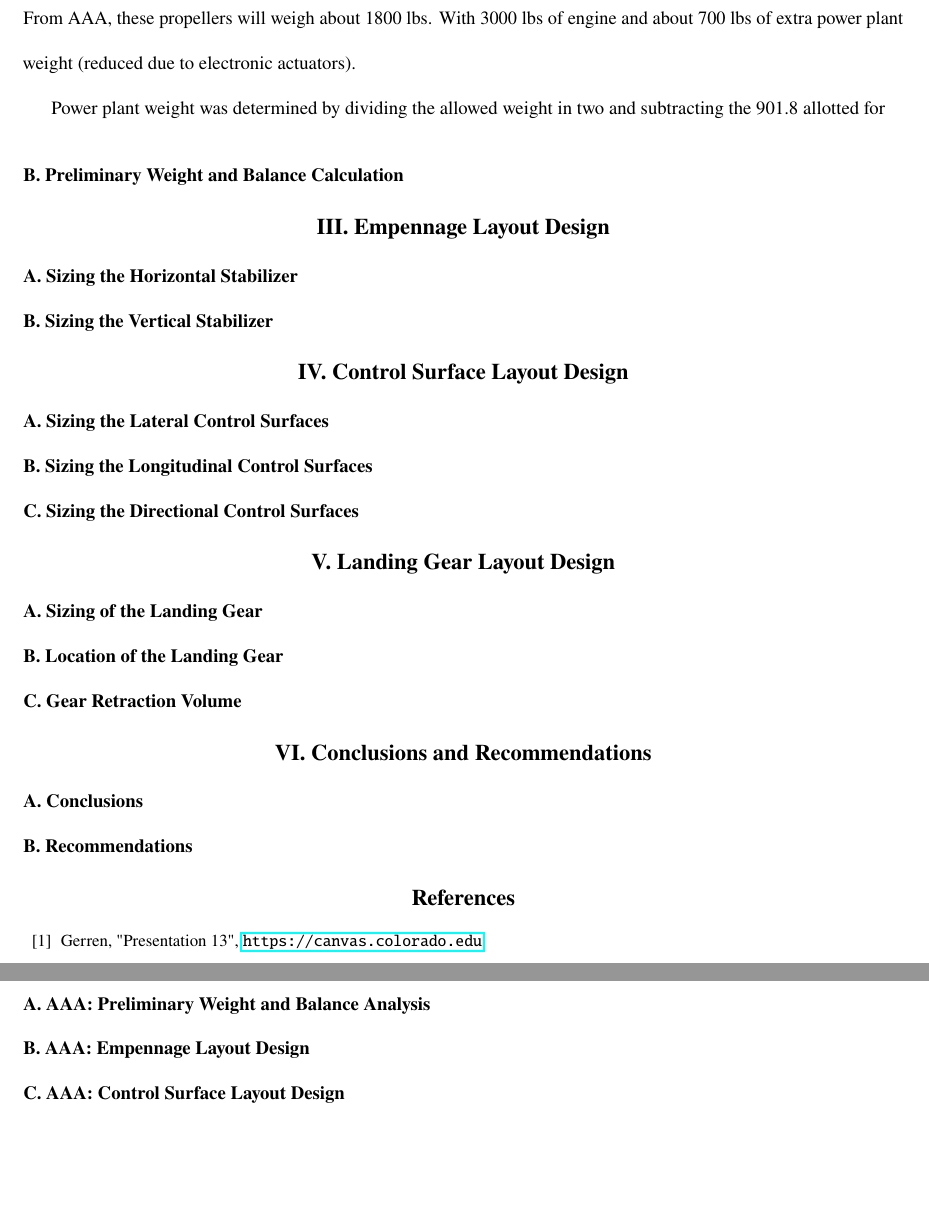
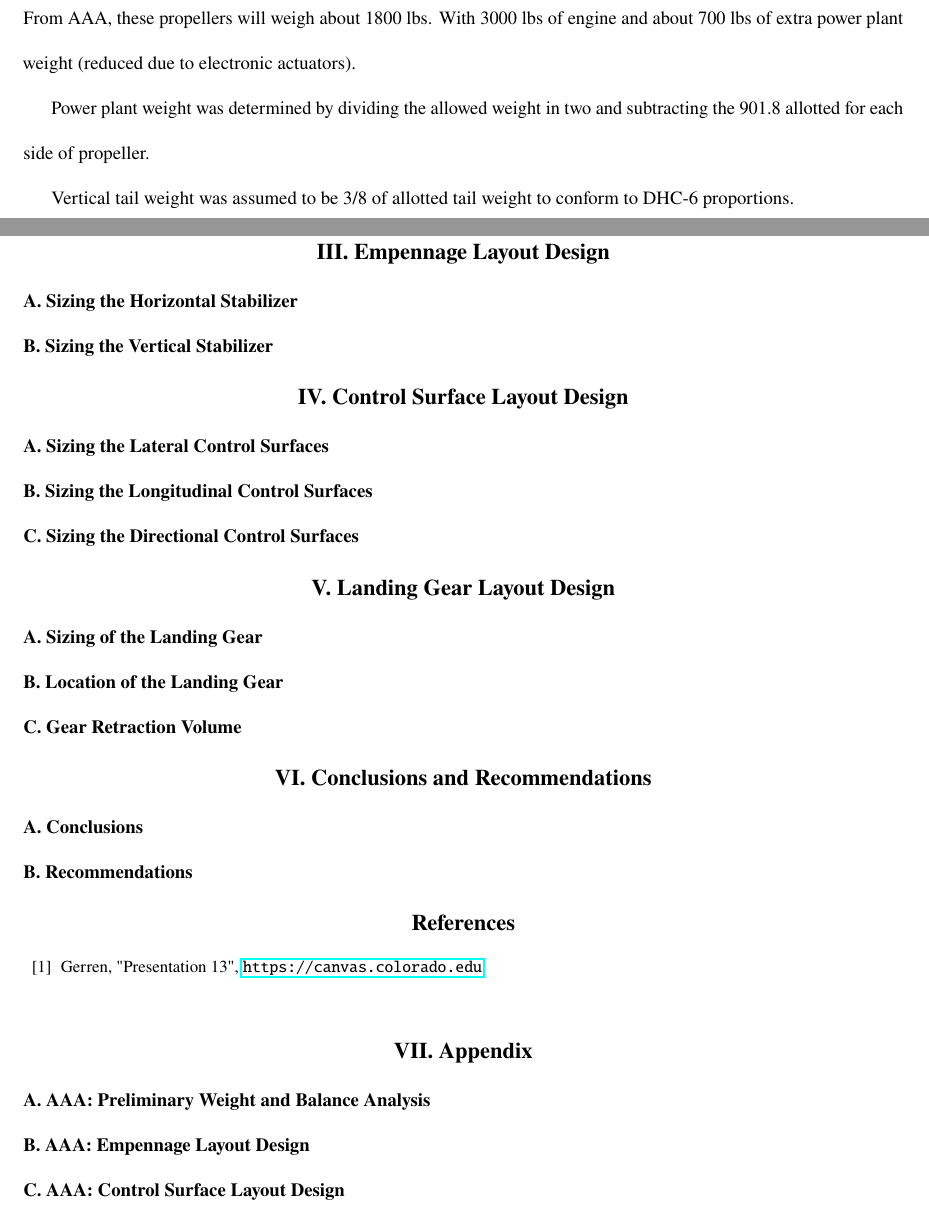
Before and after one commit to Jkillelea/asen4138_report3, a LaTeX paper (main.tex): two parts of pages 5 and 6 of 6, joined at a grey line, cut so that both start at the same text, the shorter picture padded with empty space. Compiled offline with pdfLaTeX.

Commit message:
Update on Overleaf.

```diff
--- a/main.tex
+++ b/main.tex
@@ -82,7 +82,9 @@ Since the engine weigh 1500 lbs each and our initial weight budget for power pla
 %Explain if you adjusted any weights calculated from the weight fraction table (like the powerplant weight) Give calculations for your lavatory and galley weights, if applicable, and any other detailed weights such as conference tables. Discuss the general method of how you determined component cg locations and how you divided up calculated weights (like tail and gear weights).
 From the gerren equation (Pres 18), the propellers have a diameter of 9.25 ft. From AAA, these propellers will weigh about 1800 lbs. With 3000 lbs of engine and about 700 lbs of extra power plant weight (reduced due to electronic actuators).
 
-Power plant weight was determined by dividing the allowed weight in two and subtracting the 901.8 allotted for
+Power plant weight was determined by dividing the allowed weight in two and subtracting the 901.8 allotted for each side of propeller.
+
+Vertical tail weight was assumed to be 3/8 of allotted tail weight to conform to DHC-6 proportions.
 
 %If you are storing fuel in the fuselage, include a drawing of your fuel tank, including its estimated cg point. Don't forget to include its location in the fuselage for weight and balance calculations
 
```
